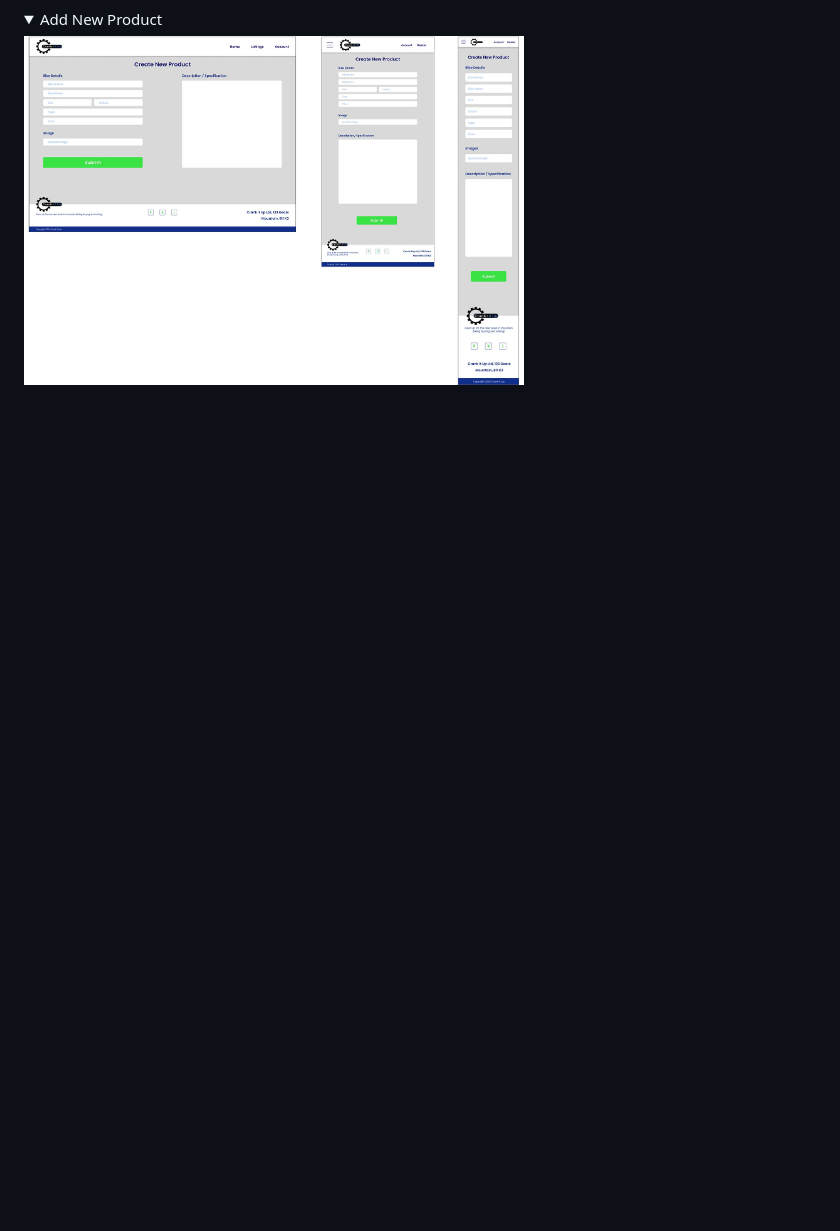
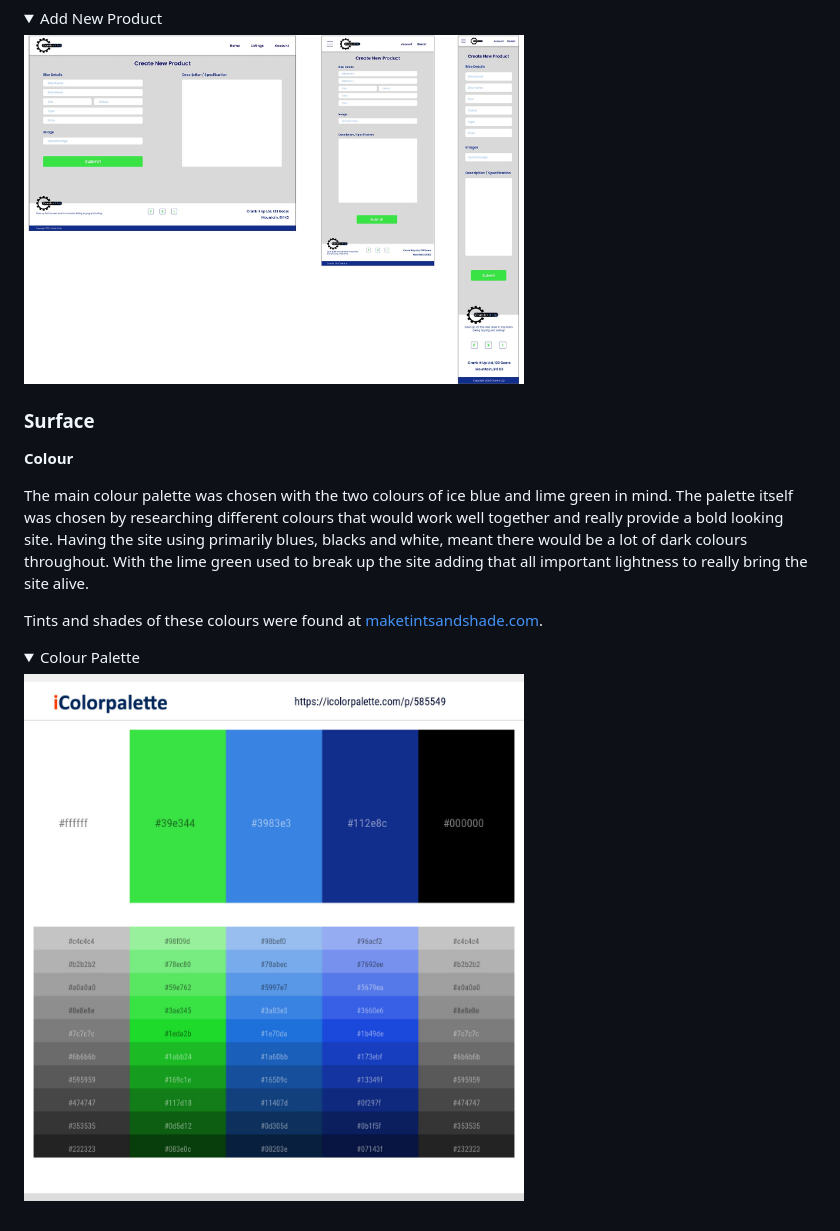
Before and after one commit to DaveWhiteh/crank-it-up, a Markdown page: README.md, the part around the change. Rendered like a GitHub page; pictures changed too: media/readme/colour_palette.jpg (added); folded sections open; blank space fills up the shorter version.

Commit message:
Add surface and images to the README.md

```diff
--- a/README.md
+++ b/README.md
@@ -149,3 +149,16 @@ Desktop (1920 x 1080)
 <summary>Add New Product</summary>
 <img src="media/readme/design_layout_add_new_product.jpg" width="500">
 </details>
+
+### **Surface**
+
+**Colour**
+
+The main colour palette was chosen with the two colours of ice blue and lime green in mind. The palette itself was chosen by researching different colours that would work well together and really provide a bold looking site. Having the site using primarily blues, blacks and white, meant there would be a lot of dark colours throughout. With the lime green used to break up the site adding that all important lightness to really bring the site alive.
+
+Tints and shades of these colours were found at [maketintsandshade.com](https://maketintsandshades.com/).
+
+<details>
+<summary>Colour Palette</summary>
+<img src="media/readme/colour_palette.jpg" width="500">
+</details>
```
